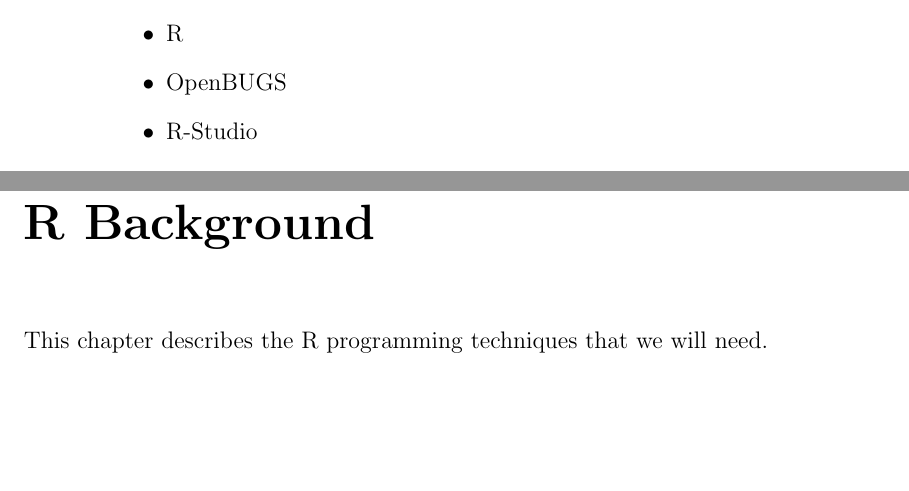
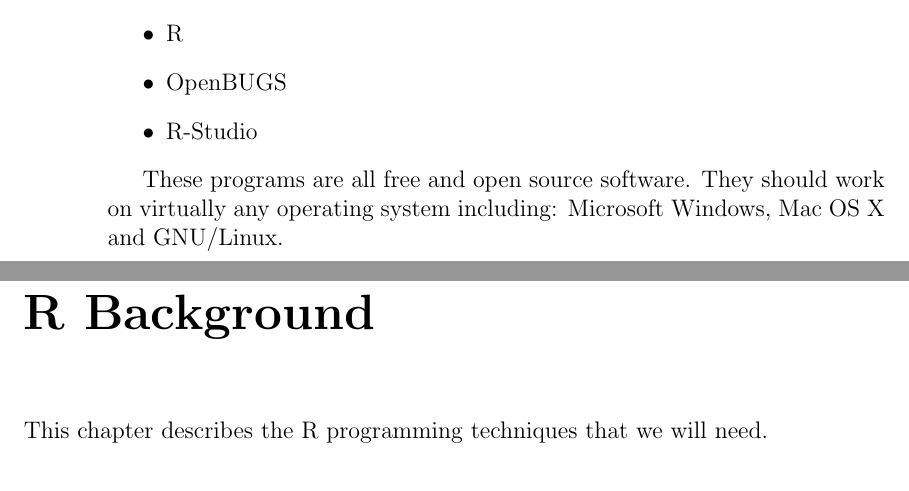
Before and after one commit to eggplantbren/STATS331, a LaTeX thesis (main.tex, which reads prologue.tex): two parts of pages 4 and 5 of 9, joined at a grey line, cut so that both start at the same text, the shorter picture padded with empty space. Compiled offline with pdfLaTeX.

Commit message:
Free software rantX

```diff
--- a/prologue.tex
+++ b/prologue.tex
@@ -9,3 +9,7 @@
 \item OpenBUGS
 \item R-Studio
 \end{itemize}
+
+These programs are all free and open source software. They should work on
+virtually any operating system including: Microsoft Windows, Mac OS X and
+GNU/Linux.
```
